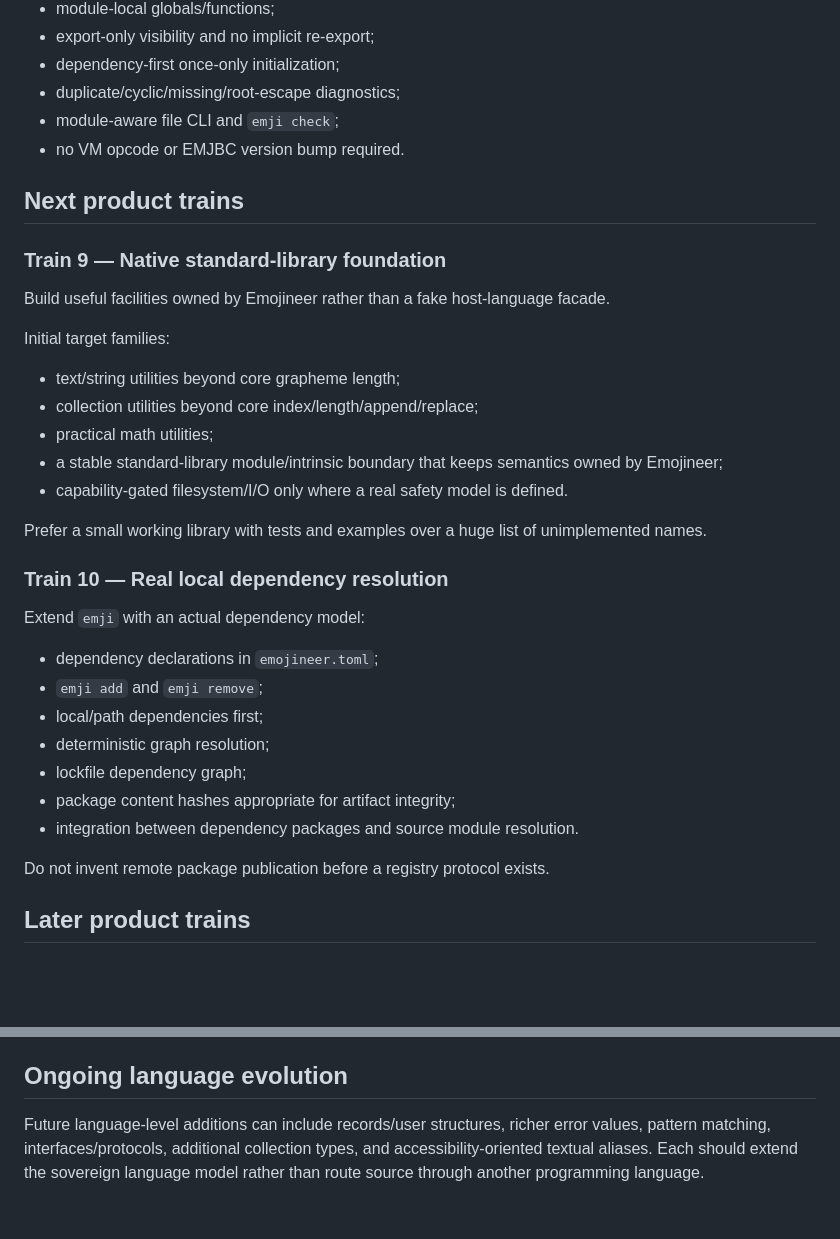
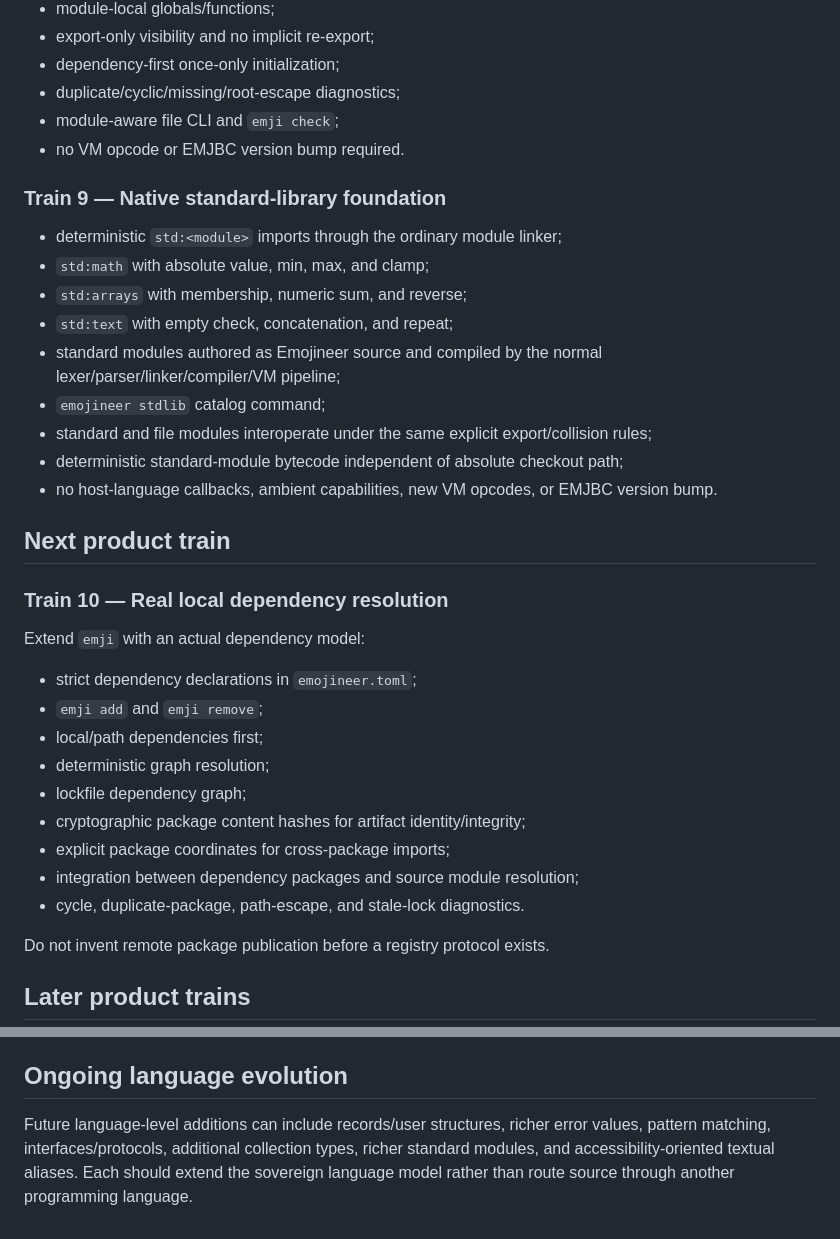
Before and after one commit to acrinym/Emojineer, a Markdown page: docs/ROADMAP.md, 2 parts joined by grey strips. Rendered like a GitHub page; blank space fills up the shorter version.

Commit message:
Train 9: mark native standard library landed

```diff
--- a/docs/ROADMAP.md
+++ b/docs/ROADMAP.md
@@ -90,33 +90,33 @@ This roadmap tracks usable language/toolchain capabilities. Landed trains are im
 - module-aware file CLI and `emji check`;
 - no VM opcode or EMJBC version bump required.
 
-## Next product trains
-
 ### Train 9 — Native standard-library foundation
 
-Build useful facilities owned by Emojineer rather than a fake host-language facade.
+- deterministic `std:<module>` imports through the ordinary module linker;
+- `std:math` with absolute value, min, max, and clamp;
+- `std:arrays` with membership, numeric sum, and reverse;
+- `std:text` with empty check, concatenation, and repeat;
+- standard modules authored as Emojineer source and compiled by the normal lexer/parser/linker/compiler/VM pipeline;
+- `emojineer stdlib` catalog command;
+- standard and file modules interoperate under the same explicit export/collision rules;
+- deterministic standard-module bytecode independent of absolute checkout path;
+- no host-language callbacks, ambient capabilities, new VM opcodes, or EMJBC version bump.
 
-Initial target families:
-
-- text/string utilities beyond core grapheme length;
-- collection utilities beyond core index/length/append/replace;
-- practical math utilities;
-- a stable standard-library module/intrinsic boundary that keeps semantics owned by Emojineer;
-- capability-gated filesystem/I/O only where a real safety model is defined.
-
-Prefer a small working library with tests and examples over a huge list of unimplemented names.
+## Next product train
 
 ### Train 10 — Real local dependency resolution
 
 Extend `emji` with an actual dependency model:
 
-- dependency declarations in `emojineer.toml`;
+- strict dependency declarations in `emojineer.toml`;
 - `emji add` and `emji remove`;
 - local/path dependencies first;
 - deterministic graph resolution;
 - lockfile dependency graph;
-- package content hashes appropriate for artifact integrity;
-- integration between dependency packages and source module resolution.
+- cryptographic package content hashes for artifact identity/integrity;
+- explicit package coordinates for cross-package imports;
+- integration between dependency packages and source module resolution;
+- cycle, duplicate-package, path-escape, and stale-lock diagnostics.
 
 Do not invent remote package publication before a registry protocol exists.
 
@@ -179,4 +179,4 @@ Do not invent remote package publication before a registry protocol exists.
 
 ## Ongoing language evolution
 
-Future language-level additions can include records/user structures, richer error values, pattern matching, interfaces/protocols, additional collection types, and accessibility-oriented textual aliases. Each should extend the sovereign language model rather than route source through another programming language.
+Future language-level additions can include records/user structures, richer error values, pattern matching, interfaces/protocols, additional collection types, richer standard modules, and accessibility-oriented textual aliases. Each should extend the sovereign language model rather than route source through another programming language.
```
